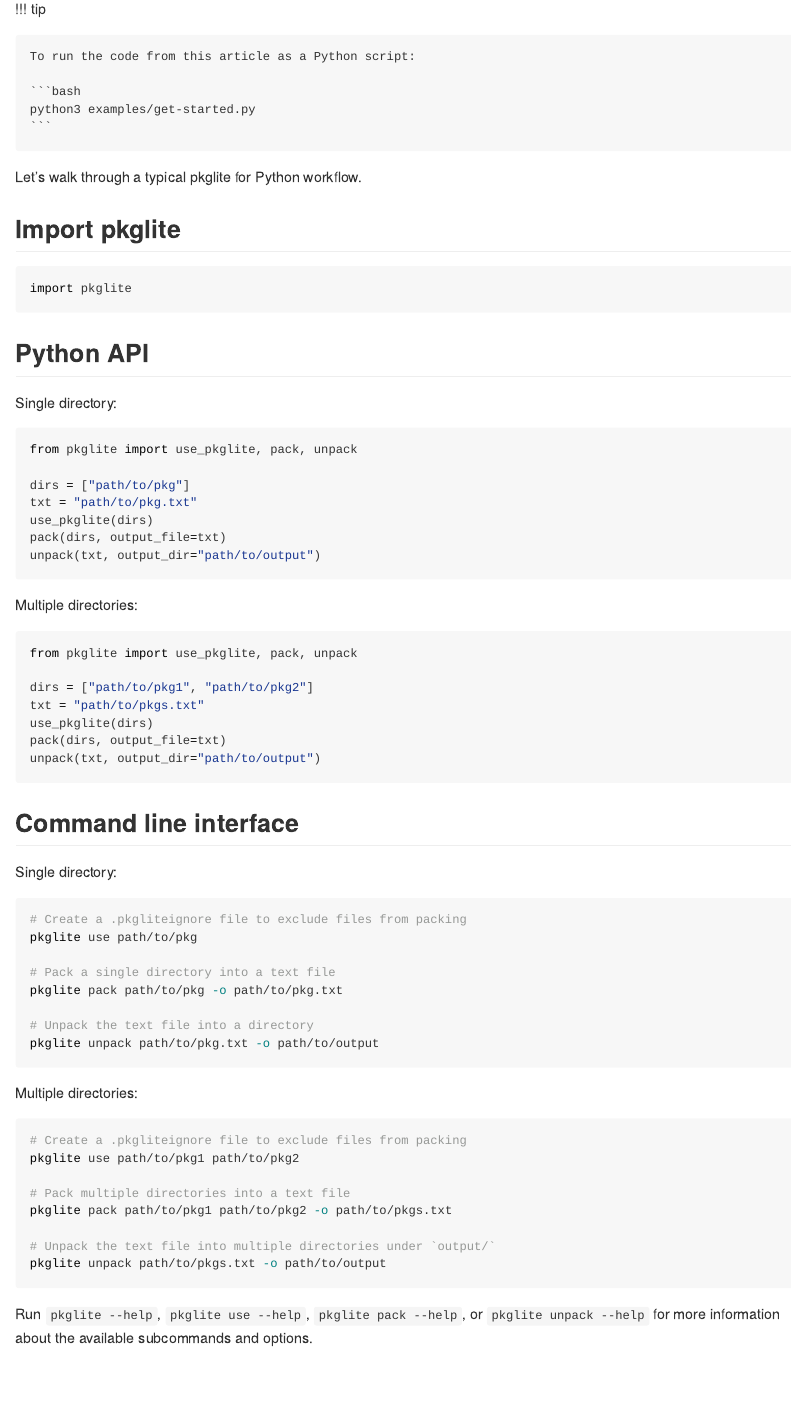
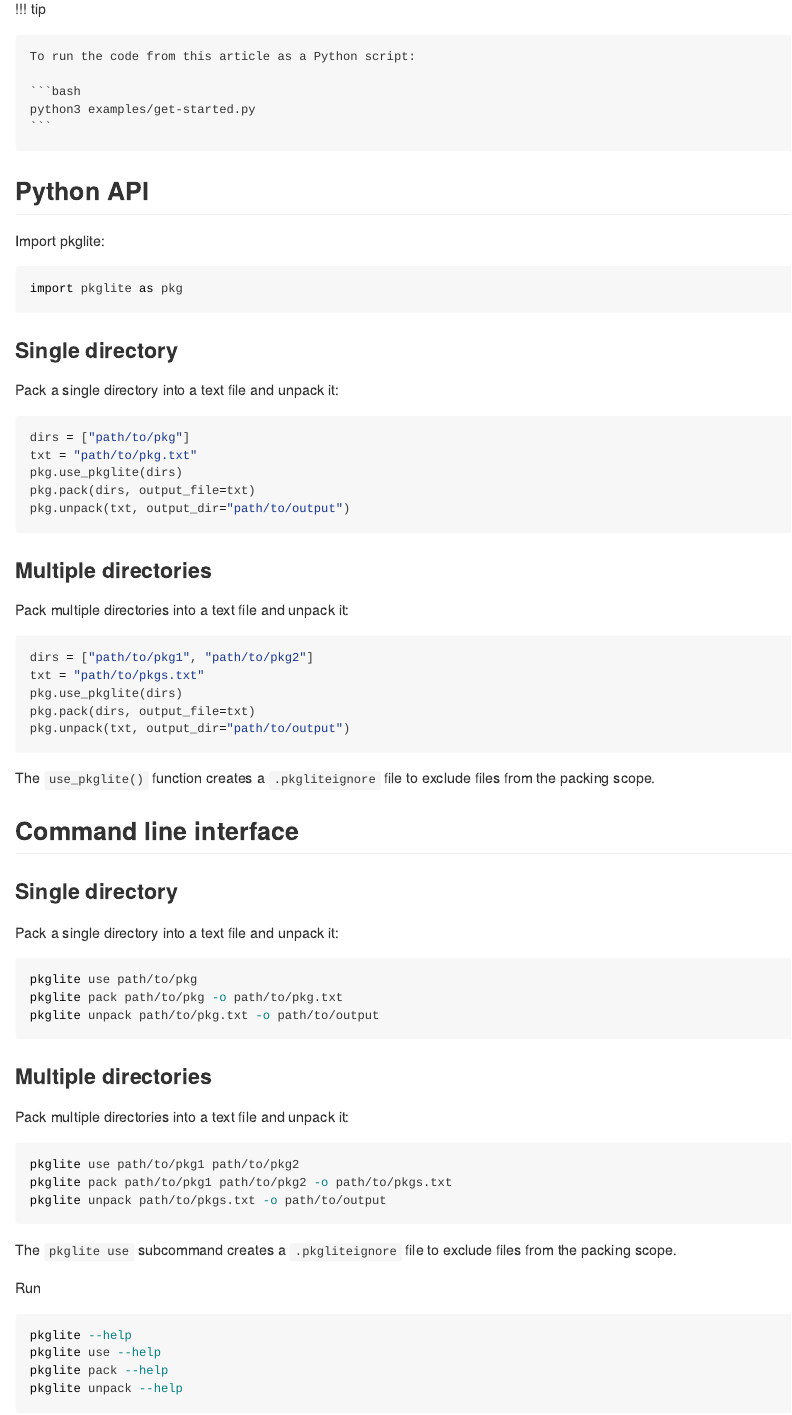
Before and after one commit to pharmaverse/py-pkglite, a Quarto document (docs/articles/get-started.qmd): the page in a window 1100 px wide, from 110 px down. The pictures show the output file docs/articles/get-started.md that the author committed with the source, drawn offline in the style of GitHub.

Commit message:
Improve getting started article

````diff
--- a/docs/articles/get-started.qmd
+++ b/docs/articles/get-started.qmd
@@ -14,68 +14,73 @@ eval: false
     python3 examples/get-started.py
     ```
 
-Let's walk through a typical pkglite for Python workflow.
+## Python API
 
-## Import pkglite
+Import pkglite:
 
 ```{python}
-import pkglite
+import pkglite as pkg
 ```
 
-## Python API
+### Single directory
 
-Single directory:
+Pack a single directory into a text file and unpack it:
 
-```python
-from pkglite import use_pkglite, pack, unpack
-
+```{python}
 dirs = ["path/to/pkg"]
 txt = "path/to/pkg.txt"
-use_pkglite(dirs)
-pack(dirs, output_file=txt)
-unpack(txt, output_dir="path/to/output")
+pkg.use_pkglite(dirs)
+pkg.pack(dirs, output_file=txt)
+pkg.unpack(txt, output_dir="path/to/output")
 ```
 
-Multiple directories:
+### Multiple directories
 
-```python
-from pkglite import use_pkglite, pack, unpack
+Pack multiple directories into a text file and unpack it:
 
+```{python}
 dirs = ["path/to/pkg1", "path/to/pkg2"]
 txt = "path/to/pkgs.txt"
-use_pkglite(dirs)
-pack(dirs, output_file=txt)
-unpack(txt, output_dir="path/to/output")
+pkg.use_pkglite(dirs)
+pkg.pack(dirs, output_file=txt)
+pkg.unpack(txt, output_dir="path/to/output")
 ```
+
+The `use_pkglite()` function creates a `.pkgliteignore` file to exclude files
+from the packing scope.
 
 ## Command line interface
 
-Single directory:
+### Single directory
+
+Pack a single directory into a text file and unpack it:
 
 ```bash
-# Create a .pkgliteignore file to exclude files from packing
 pkglite use path/to/pkg
-
-# Pack a single directory into a text file
 pkglite pack path/to/pkg -o path/to/pkg.txt
-
-# Unpack the text file into a directory
 pkglite unpack path/to/pkg.txt -o path/to/output
 ```
 
-Multiple directories:
+### Multiple directories
+
+Pack multiple directories into a text file and unpack it:
 
 ```bash
-# Create a .pkgliteignore file to exclude files from packing
 pkglite use path/to/pkg1 path/to/pkg2
-
-# Pack multiple directories into a text file
 pkglite pack path/to/pkg1 path/to/pkg2 -o path/to/pkgs.txt
-
-# Unpack the text file into multiple directories under `output/`
 pkglite unpack path/to/pkgs.txt -o path/to/output
 ```
 
-Run `pkglite --help`, `pkglite use --help`, `pkglite pack --help`,
-or `pkglite unpack --help` for more information about the available
-subcommands and options.
+The `pkglite use` subcommand creates a `.pkgliteignore` file to exclude
+files from the packing scope.
+
+Run
+
+```bash
+pkglite --help
+pkglite use --help
+pkglite pack --help
+pkglite unpack --help
+```
+
+for more information about the available subcommands and their options.
--- a/examples/get-started.py
+++ b/examples/get-started.py
@@ -1 +1,13 @@
-import pkglite
+import pkglite as pkg
+
+dirs = ["path/to/pkg"]
+txt = "path/to/pkg.txt"
+pkg.use_pkglite(dirs)
+pkg.pack(dirs, output_file=txt)
+pkg.unpack(txt, output_dir="path/to/output")
+
+dirs = ["path/to/pkg1", "path/to/pkg2"]
+txt = "path/to/pkgs.txt"
+pkg.use_pkglite(dirs)
+pkg.pack(dirs, output_file=txt)
+pkg.unpack(txt, output_dir="path/to/output")
````
Also changed, not shown: docs/articles/get-started.md.
